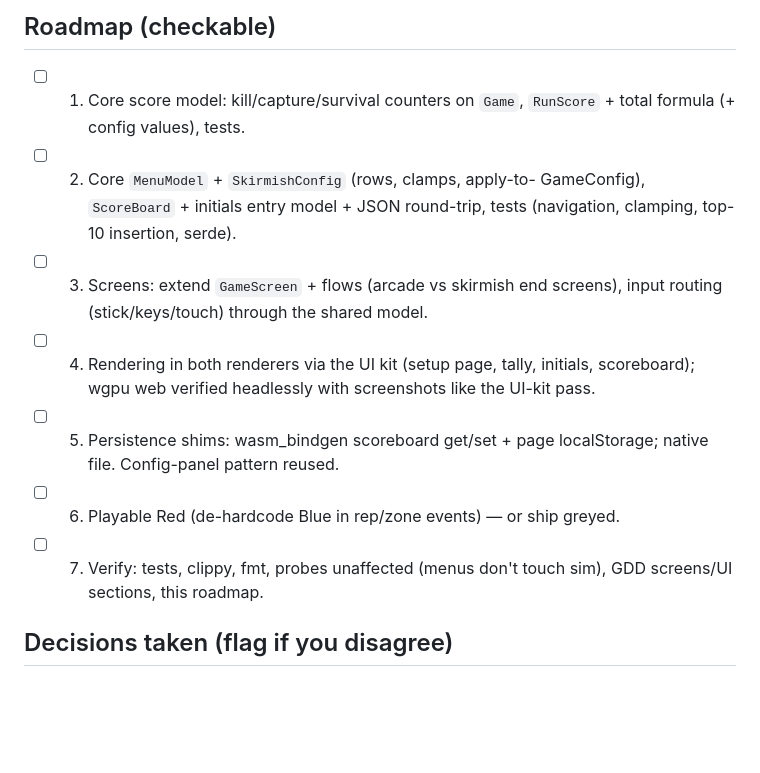
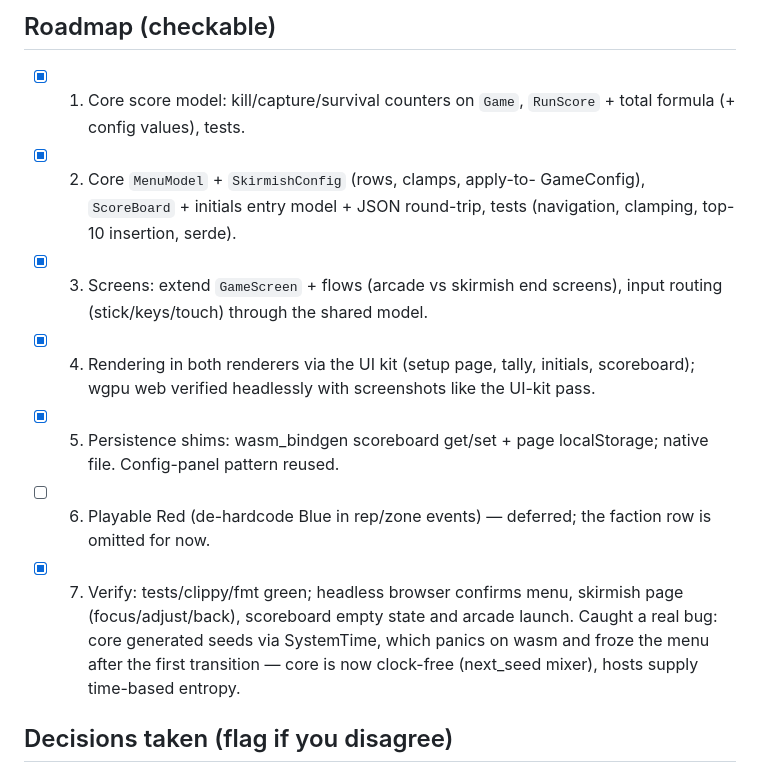
Before and after one commit to arte-fact/the-battlefield, a Markdown page: docs/plans/game-modes-menu.md, the part around the change. Rendered like a GitHub page; blank space fills up the shorter version.

Commit message:
docs: check off game-modes roadmap
Claude-Session: https://claude.ai/code/session_01QDhGfeSn8LYthzcwxLmofY

```diff
--- a/docs/plans/game-modes-menu.md
+++ b/docs/plans/game-modes-menu.md
@@ -93,22 +93,26 @@ Ship the menu first with the row greyed to Blue if this drags.
 
 ## Roadmap (checkable)
 
-- [ ] 1. Core score model: kill/capture/survival counters on `Game`,
+- [x] 1. Core score model: kill/capture/survival counters on `Game`,
   `RunScore` + total formula (+ config values), tests.
-- [ ] 2. Core `MenuModel` + `SkirmishConfig` (rows, clamps, apply-to-
+- [x] 2. Core `MenuModel` + `SkirmishConfig` (rows, clamps, apply-to-
   GameConfig), `ScoreBoard` + initials entry model + JSON round-trip,
   tests (navigation, clamping, top-10 insertion, serde).
-- [ ] 3. Screens: extend `GameScreen` + flows (arcade vs skirmish end
+- [x] 3. Screens: extend `GameScreen` + flows (arcade vs skirmish end
   screens), input routing (stick/keys/touch) through the shared model.
-- [ ] 4. Rendering in both renderers via the UI kit (setup page,
+- [x] 4. Rendering in both renderers via the UI kit (setup page,
   tally, initials, scoreboard); wgpu web verified headlessly with
   screenshots like the UI-kit pass.
-- [ ] 5. Persistence shims: wasm_bindgen scoreboard get/set + page
+- [x] 5. Persistence shims: wasm_bindgen scoreboard get/set + page
   localStorage; native file. Config-panel pattern reused.
-- [ ] 6. Playable Red (de-hardcode Blue in rep/zone events) — or ship
-  greyed.
-- [ ] 7. Verify: tests, clippy, fmt, probes unaffected (menus don't
-  touch sim), GDD screens/UI sections, this roadmap.
+- [ ] 6. Playable Red (de-hardcode Blue in rep/zone events) —
+  deferred; the faction row is omitted for now.
+- [x] 7. Verify: tests/clippy/fmt green; headless browser confirms
+  menu, skirmish page (focus/adjust/back), scoreboard empty state and
+  arcade launch. Caught a real bug: core generated seeds via
+  SystemTime, which panics on wasm and froze the menu after the first
+  transition — core is now clock-free (next_seed mixer), hosts supply
+  time-based entropy.
 
 ## Decisions taken (flag if you disagree)
 
```
